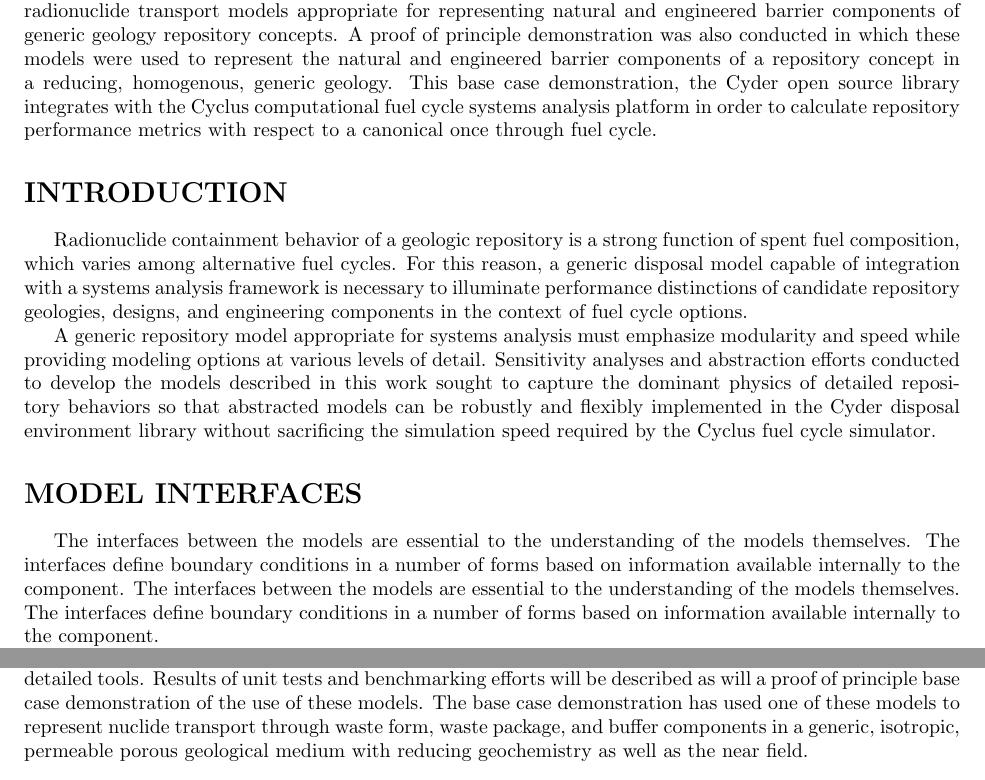
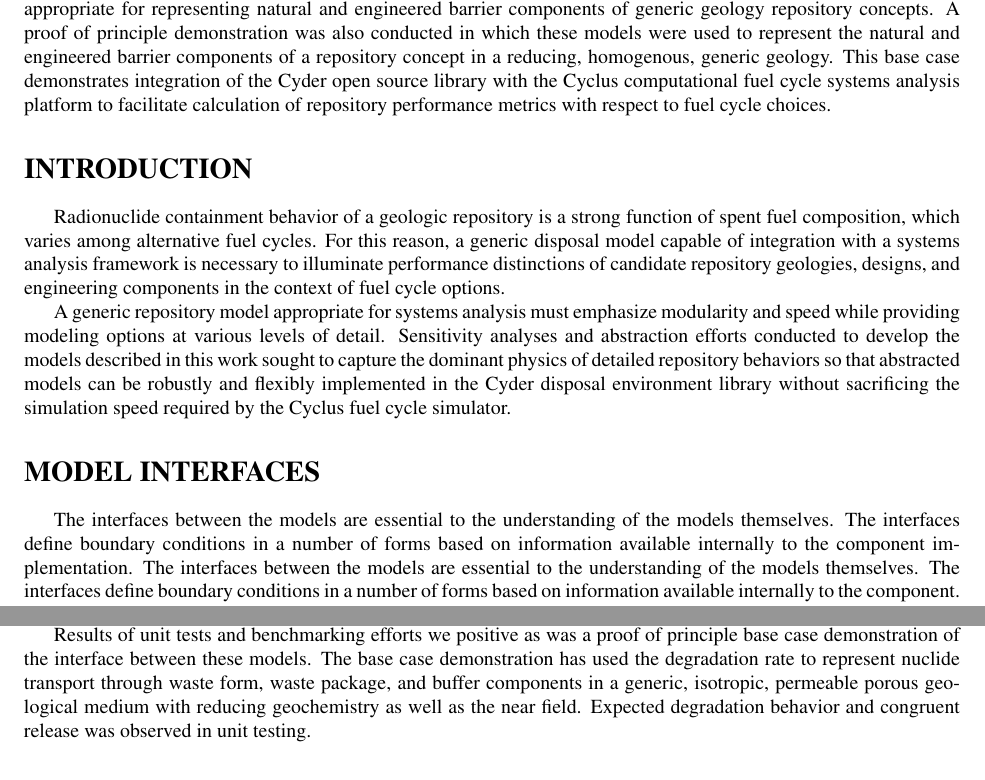
Before and after one commit to katyhuff/wm2013, a LaTeX document (paper/paper.tex, which reads paper/base_case/base_case.tex): two parts of pages 1 and 3 of 11 before the commit and two parts of pages 1 and 10 of 11 after it, joined at a grey line, cut so that both start at the same text. Compiled offline with pdfLaTeX.

Commit message:
final adjustments;

```diff
--- a/paper/base_case/base_case.tex
+++ b/paper/base_case/base_case.tex
@@ -15,6 +15,13 @@ the physical models. This demonstration has built and tested component module
 loading of models and data, information passing between components represented by
 degradation rate nuclide transport models, and database writing.
 
+Results of unit tests and benchmarking efforts we positive as was a proof of
+principle base case demonstration of the interface between these models. The
+base case demonstration has used the degradation rate to represent nuclide
+transport through waste form, waste package, and buffer components in a generic,
+isotropic, permeable porous geological medium with reducing geochemistry as well
+as the near field. Expected degradation behavior and congruent release was
+observed in unit testing.
 
   \begin{figure}[htbp!]
     \begin{center}
--- a/paper/paper.tex
+++ b/paper/paper.tex
@@ -3,6 +3,7 @@
 %
 \documentclass[letterpaper]{article}
 \usepackage[top=1.0in,bottom=1.0in,left=1.0in,right=1.0in]{geometry}
+\usepackage{times}
 \usepackage{verbatim}
 \usepackage{amssymb}
 \usepackage{graphicx}
@@ -114,10 +115,9 @@ natural and engineered barrier components of generic geology repository
 concepts. A proof of principle demonstration was also conducted in which these models
 were used to represent the natural and engineered barrier components of a
 repository concept in a reducing, homogenous, generic geology.
-This base case demonstration, the Cyder open source library integrates with the Cyclus
-computational fuel cycle systems analysis platform in order to calculate
-repository performance metrics with respect to a canonical once through fuel
-cycle.
+This base case demonstrates integration of the Cyder open source library with the Cyclus
+computational fuel cycle systems analysis platform to facilitate calculation of
+repository performance metrics with respect to fuel cycle choices.
 
 \section*{INTRODUCTION}
 % Provide a summary of the work conducted:
@@ -145,17 +145,9 @@ simulation speed required by the Cyclus fuel cycle simulator.
 
 The interfaces between the models are essential to the understanding of the
 models themselves. The interfaces define boundary conditions in a number of
-forms based on information available internally to the component.
+forms based on information available internally to the component implementation.
 \input{interfaces/interfaces}
 
 \section*{DESCRIPTION OF THE MODELS}
 
 The results of this work consist of four models that are the product of an
-abstraction effort with more detailed tools. Results of unit tests and
-benchmarking efforts will be described as will a proof of principle base case
-demonstration of the use of these models. The base case demonstration has used
-one of these models to represent nuclide transport through
-waste form, waste package, and buffer components in
-a generic, isotropic, permeable porous geological medium with
-reducing geochemistry as well as
-the near field.
```
Also changed, not shown: paper/mixed_cell/mixed_cell.tex (+3 -3 lines), paper/interfaces/flow.eps_tex, paper/paper.tex (10 more changed lines), 1 other file.
